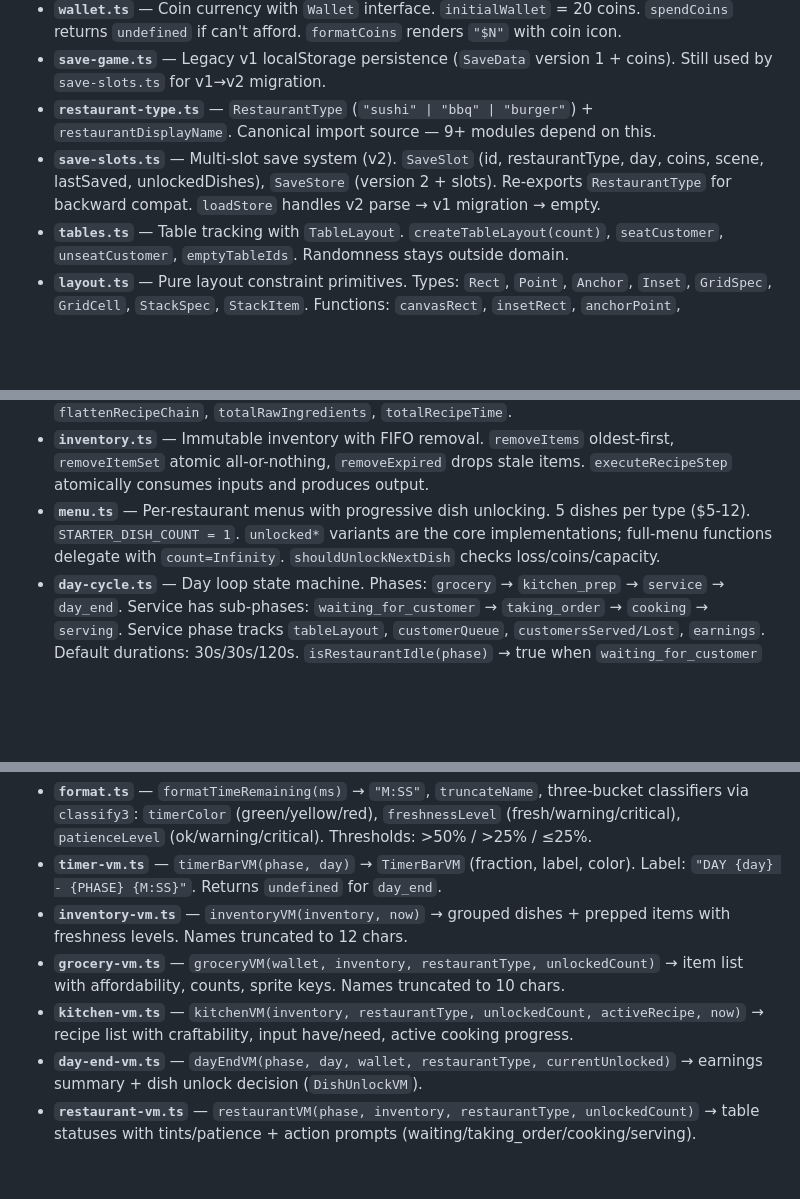
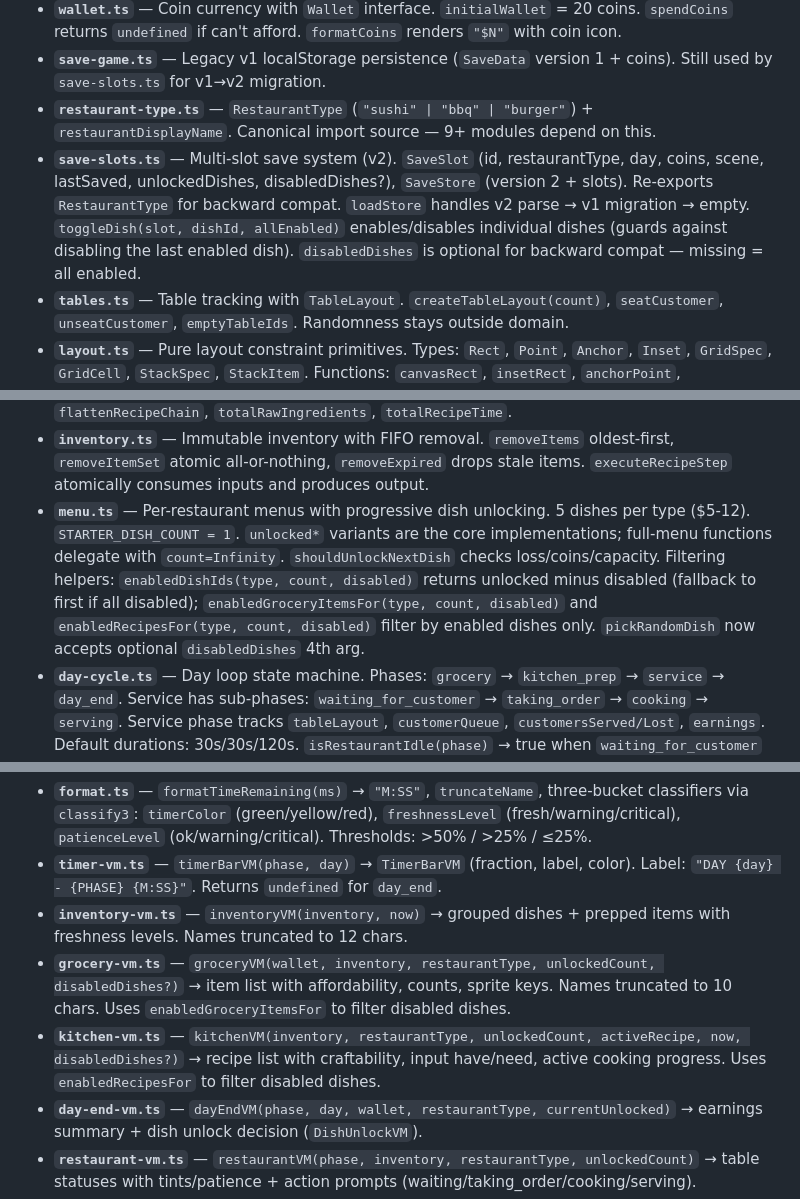
Before and after one commit to deontologician/the-kitchen-competition, a Markdown page: src/domain/CLAUDE.md, 3 parts joined by grey strips. Rendered like a GitHub page; blank space fills up the shorter version.

```diff
--- a/src/domain/CLAUDE.md
+++ b/src/domain/CLAUDE.md
@@ -9,14 +9,14 @@
 - **`wallet.ts`** — Coin currency with `Wallet` interface. `initialWallet` = 20 coins. `spendCoins` returns `undefined` if can't afford. `formatCoins` renders `"$N"` with coin icon.
 - **`save-game.ts`** — Legacy v1 localStorage persistence (`SaveData` version 1 + coins). Still used by `save-slots.ts` for v1→v2 migration.
 - **`restaurant-type.ts`** — `RestaurantType` (`"sushi" | "bbq" | "burger"`) + `restaurantDisplayName`. Canonical import source — 9+ modules depend on this.
-- **`save-slots.ts`** — Multi-slot save system (v2). `SaveSlot` (id, restaurantType, day, coins, scene, lastSaved, unlockedDishes), `SaveStore` (version 2 + slots). Re-exports `RestaurantType` for backward compat. `loadStore` handles v2 parse → v1 migration → empty.
+- **`save-slots.ts`** — Multi-slot save system (v2). `SaveSlot` (id, restaurantType, day, coins, scene, lastSaved, unlockedDishes, disabledDishes?), `SaveStore` (version 2 + slots). Re-exports `RestaurantType` for backward compat. `loadStore` handles v2 parse → v1 migration → empty. `toggleDish(slot, dishId, allEnabled)` enables/disables individual dishes (guards against disabling the last enabled dish). `disabledDishes` is optional for backward compat — missing = all enabled.
 - **`tables.ts`** — Table tracking with `TableLayout`. `createTableLayout(count)`, `seatCustomer`, `unseatCustomer`, `emptyTableIds`. Randomness stays outside domain.
 - **`layout.ts`** — Pure layout constraint primitives. Types: `Rect`, `Point`, `Anchor`, `Inset`, `GridSpec`, `GridCell`, `StackSpec`, `StackItem`. Functions: `canvasRect`, `insetRect`, `anchorPoint`, `anchoredRect`, `gridCells`, `stackItems`. All UI positions derive from parent rects via these composable functions.
 - **`panel.ts`** — UI panel constraint resolution. `resolvePanel(spec, canvasW, canvasH)` → `ResolvedPanel`. Also exports `defaultPanelAppearance`.
 - **`items.ts`** — 74 item definitions: 28 raw ($1-3, no shelf life), 31 prepped (30-120s shelf life), 15 dishes (30-60s). O(1) lookup via `findItem`. Category type: `"raw" | "prepped" | "dish"`.
 - **`recipes.ts`** — 46 recipe steps with dependency chains. Methods: `"prep" | "cook" | "assemble"`. Core abstraction: `foldRecipeTree` catamorphism with dedup. Derived: `flattenRecipeChain`, `totalRawIngredients`, `totalRecipeTime`.
 - **`inventory.ts`** — Immutable inventory with FIFO removal. `removeItems` oldest-first, `removeItemSet` atomic all-or-nothing, `removeExpired` drops stale items. `executeRecipeStep` atomically consumes inputs and produces output.
-- **`menu.ts`** — Per-restaurant menus with progressive dish unlocking. 5 dishes per type ($5-12). `STARTER_DISH_COUNT = 1`. `unlocked*` variants are the core implementations; full-menu functions delegate with `count=Infinity`. `shouldUnlockNextDish` checks loss/coins/capacity.
+- **`menu.ts`** — Per-restaurant menus with progressive dish unlocking. 5 dishes per type ($5-12). `STARTER_DISH_COUNT = 1`. `unlocked*` variants are the core implementations; full-menu functions delegate with `count=Infinity`. `shouldUnlockNextDish` checks loss/coins/capacity. Filtering helpers: `enabledDishIds(type, count, disabled)` returns unlocked minus disabled (fallback to first if all disabled); `enabledGroceryItemsFor(type, count, disabled)` and `enabledRecipesFor(type, count, disabled)` filter by enabled dishes only. `pickRandomDish` now accepts optional `disabledDishes` 4th arg.
 - **`day-cycle.ts`** — Day loop state machine. Phases: `grocery` → `kitchen_prep` → `service` → `day_end`. Service has sub-phases: `waiting_for_customer` → `taking_order` → `cooking` → `serving`. Service phase tracks `tableLayout`, `customerQueue`, `customersServed/Lost`, `earnings`. Default durations: 30s/30s/120s. `isRestaurantIdle(phase)` → true when `waiting_for_customer` with empty queue (used for early day-end).
 - **`difficulty.ts`** — Day-based difficulty scaling via `difficultyForDay(day)`. Spawn intervals (10-15s → 3-5s floor), patience (45-75s → 15-30s floor), max customers (8 → 30 cap). All monotonically scale.
 - **`leaderboard.ts`** — Cross-game high scores: best day served/earnings, totals. `recordDayResult` updates. Persisted to localStorage key `"the-kitchen-competition-lb"`.
@@ -29,8 +29,8 @@ Pure functions bridging domain state → scene-renderable data. Zero Phaser impo
 - **`format.ts`** — `formatTimeRemaining(ms)` → `"M:SS"`, `truncateName`, three-bucket classifiers via `classify3`: `timerColor` (green/yellow/red), `freshnessLevel` (fresh/warning/critical), `patienceLevel` (ok/warning/critical). Thresholds: >50% / >25% / ≤25%.
 - **`timer-vm.ts`** — `timerBarVM(phase, day)` → `TimerBarVM` (fraction, label, color). Label: `"DAY {day} - {PHASE} {M:SS}"`. Returns `undefined` for `day_end`.
 - **`inventory-vm.ts`** — `inventoryVM(inventory, now)` → grouped dishes + prepped items with freshness levels. Names truncated to 12 chars.
-- **`grocery-vm.ts`** — `groceryVM(wallet, inventory, restaurantType, unlockedCount)` → item list with affordability, counts, sprite keys. Names truncated to 10 chars.
-- **`kitchen-vm.ts`** — `kitchenVM(inventory, restaurantType, unlockedCount, activeRecipe, now)` → recipe list with craftability, input have/need, active cooking progress.
+- **`grocery-vm.ts`** — `groceryVM(wallet, inventory, restaurantType, unlockedCount, disabledDishes?)` → item list with affordability, counts, sprite keys. Names truncated to 10 chars. Uses `enabledGroceryItemsFor` to filter disabled dishes.
+- **`kitchen-vm.ts`** — `kitchenVM(inventory, restaurantType, unlockedCount, activeRecipe, now, disabledDishes?)` → recipe list with craftability, input have/need, active cooking progress. Uses `enabledRecipesFor` to filter disabled dishes.
 - **`day-end-vm.ts`** — `dayEndVM(phase, day, wallet, restaurantType, currentUnlocked)` → earnings summary + dish unlock decision (`DishUnlockVM`).
 - **`restaurant-vm.ts`** — `restaurantVM(phase, inventory, restaurantType, unlockedCount)` → table statuses with tints/patience + action prompts (waiting/taking_order/cooking/serving).
 - **`scene-layout.ts`** — Centralized layout presets derived from `layout.ts` primitives. Exports named positions/regions for all scenes: `canvas`, `gameplayPanel`, `timerBar`, `skipButtonPos`, `coinHudPos`, `groceryGrid()`, `recipeRegion`, `recipeStack()`, `kitchenInvRegion`, `tablePositions()`, `sidebarAnchor`, `hintRegion`, `notificationPos`, `menuStack()`. All magic numbers live here; scenes import instead of hardcoding.
```
Also changed, not shown: src/scenes/CLAUDE.md (+3 -3 lines).
